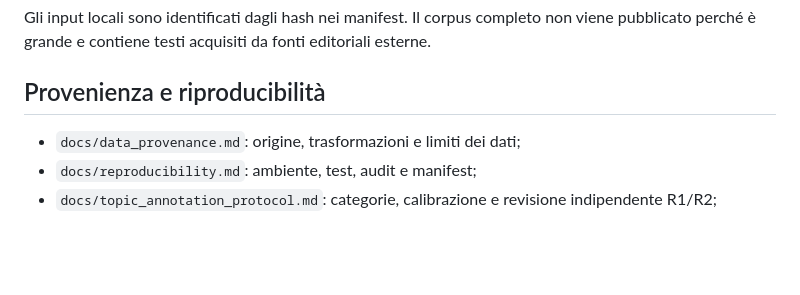
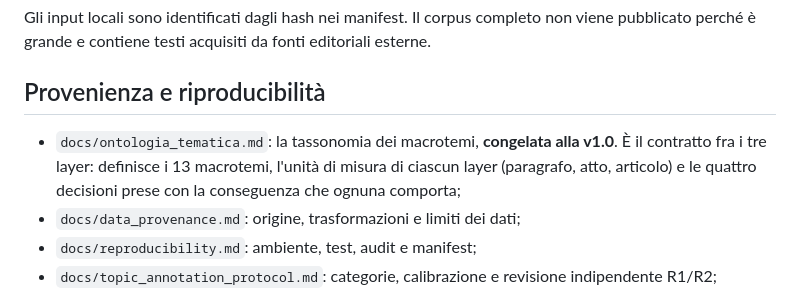
Before and after one commit to aida2526-team7/temi-politici, a Markdown page: README.md, the part around the change. Drawn GitHub-style; blank space fills up the shorter version.

Commit message:
docs(readme): rimanda all ontologia congelata
Una riga nell elenco dei documenti: la v1.0 e il contratto fra i tre
layer, e definisce anche l unita di misura di ciascuno.

```diff
--- a/README.md
+++ b/README.md
@@ -270,6 +270,10 @@ editoriali esterne.
 
 ## Provenienza e riproducibilità
 
+- `docs/ontologia_tematica.md`: la tassonomia dei macrotemi, **congelata alla
+  v1.0**. È il contratto fra i tre layer: definisce i 13 macrotemi, l'unità di
+  misura di ciascun layer (paragrafo, atto, articolo) e le quattro decisioni
+  prese con la conseguenza che ognuna comporta;
 - `docs/data_provenance.md`: origine, trasformazioni e limiti dei dati;
 - `docs/reproducibility.md`: ambiente, test, audit e manifest;
 - `docs/topic_annotation_protocol.md`: categorie, calibrazione e revisione
```
